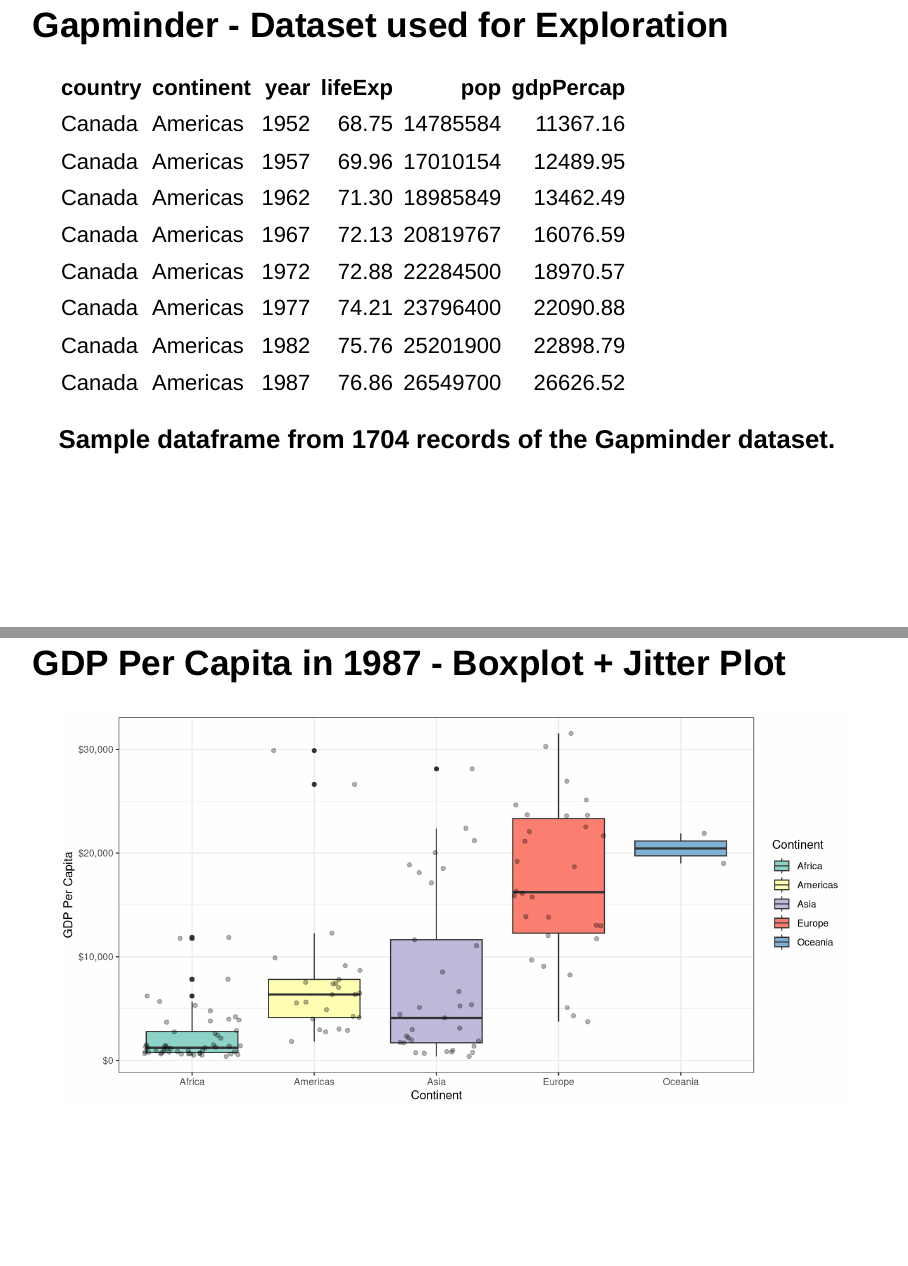
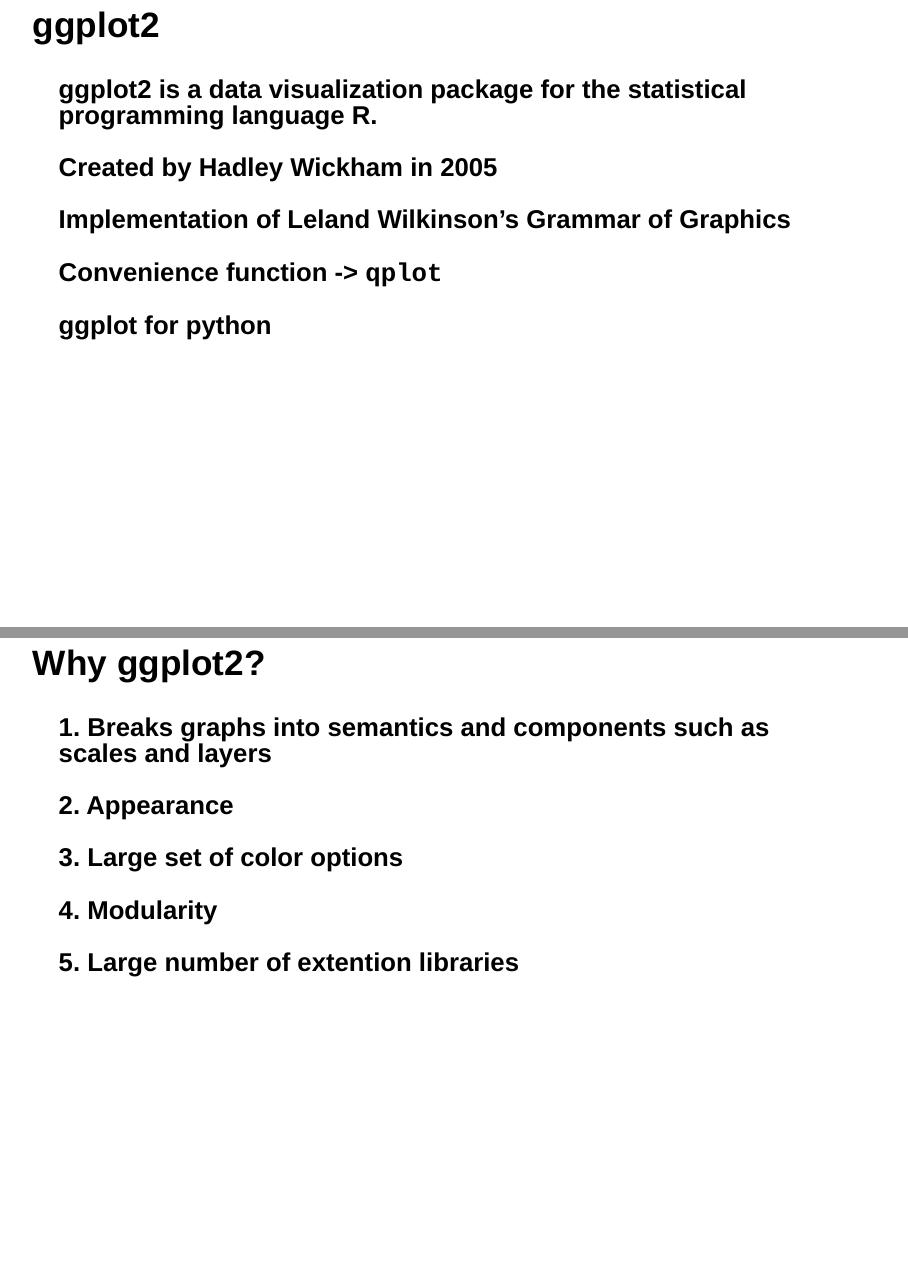
Before and after one commit to avinashkz/ggplot-presentation, an R Markdown document (pres.Rmd): pages 6 and 8 of 30 before the commit and pages 6 and 7 of 32 after it, joined at a grey line. Rendered offline with R 4.5, knitr and Pandoc, with nearby package versions; drawn as Slidy slides in place of the format the file asks for; some code elsewhere in the file could not run offline; the gapminder table comes from the copy in Python's plotly package.

Commit message:
added ggplot intro slides

````diff
--- a/pres.Rmd
+++ b/pres.Rmd
@@ -89,6 +94,29 @@
 ```
 
 
+## ggplot2
+
+### ggplot2 is a data visualization package for the statistical programming language R.
+
+### Created by Hadley Wickham in 2005
+
+### Implementation of Leland Wilkinson's Grammar of Graphics
+
+### Convenience function -> `qplot`
+
+### ggplot for python
+
+## Why ggplot2?
+
+### 1. Breaks graphs into semantics and components such as scales and layers
+
+### 2. Appearance
+
+### 3. Large set of color options
+
+### 4. Modularity
+
+### 5. Large number of extention libraries
 
 ## Gapminder - Dataset used for Exploration
 
````
Also changed, not shown: pres_files/figure-html/unnamed-chunk-2-1.png (added), pres_files/figure-html/unnamed-chunk-4-1.png (added), pres_files/figure-html/unnamed-chunk-5-1.png (added), pres.Rmd (5 more changed lines).
